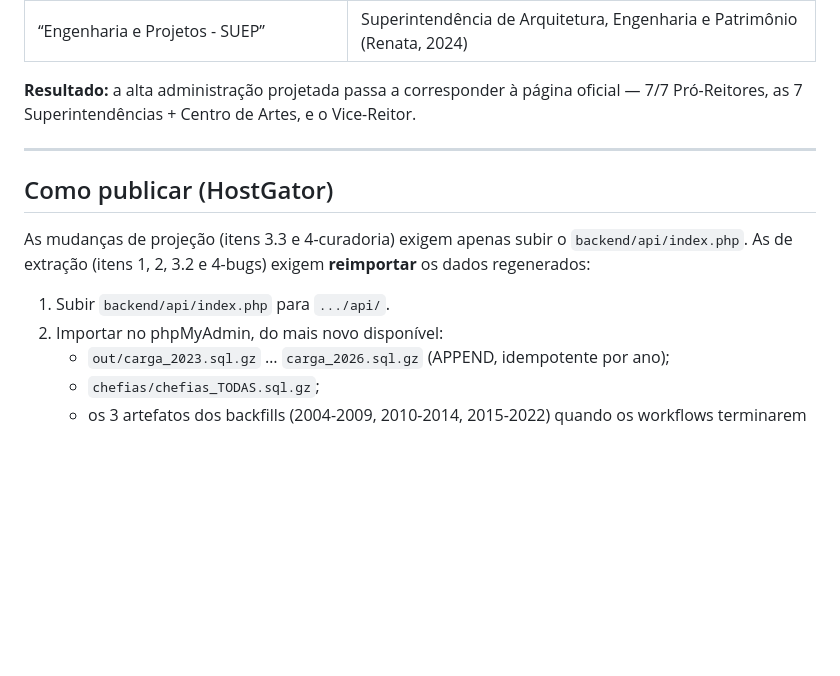
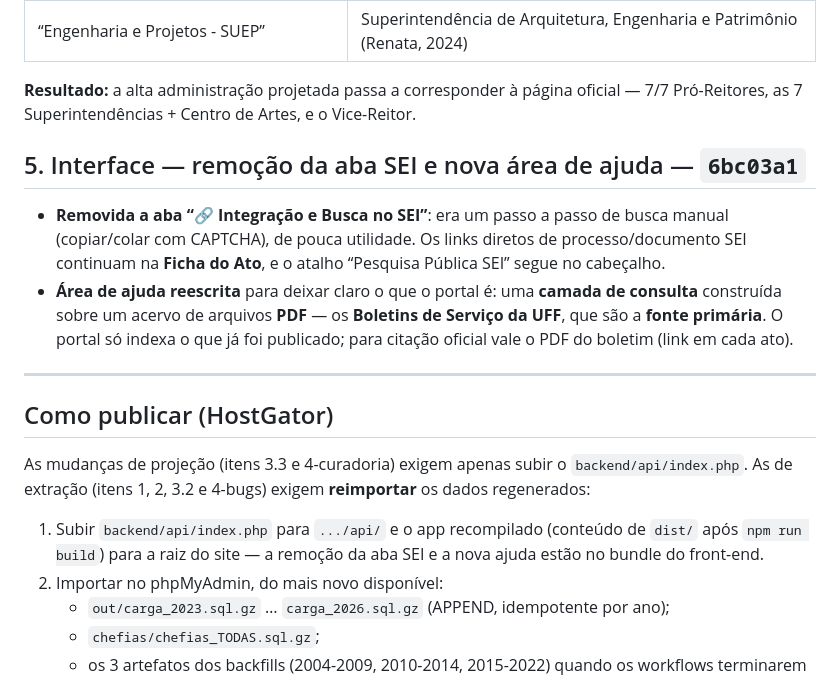
Before and after one commit to estudio-max/Portal-de-Normas-e-atos-da-UFF, a Markdown page: docs/CHANGELOG-2026-07-08.md, the part around the change. GitHub-like rendering; blank space fills up the shorter version.

Commit message:
docs: changelog inclui remoção da aba SEI e nova ajuda
Co-Authored-By: Claude Fable 5 <noreply@anthropic.com>

```diff
--- a/docs/CHANGELOG-2026-07-08.md
+++ b/docs/CHANGELOG-2026-07-08.md
@@ -113,6 +113,18 @@ reapareciam como setor-fantasma (o ato histórico continua indexado e buscável)
 oficial — 7/7 Pró-Reitores, as 7 Superintendências + Centro de Artes, e o
 Vice-Reitor.
 
+## 5. Interface — remoção da aba SEI e nova área de ajuda — `6bc03a1`
+
+- **Removida a aba “🔗 Integração e Busca no SEI”**: era um passo a passo de
+  busca manual (copiar/colar com CAPTCHA), de pouca utilidade. Os links
+  diretos de processo/documento SEI continuam na **Ficha do Ato**, e o atalho
+  “Pesquisa Pública SEI” segue no cabeçalho.
+- **Área de ajuda reescrita** para deixar claro o que o portal é: uma
+  **camada de consulta** construída sobre um acervo de arquivos **PDF** — os
+  **Boletins de Serviço da UFF**, que são a **fonte primária**. O portal só
+  indexa o que já foi publicado; para citação oficial vale o PDF do boletim
+  (link em cada ato).
+
 ---
 
 ## Como publicar (HostGator)
@@ -121,7 +133,9 @@ As mudanças de projeção (itens 3.3 e 4-curadoria) exigem apenas subir o
 `backend/api/index.php`. As de extração (itens 1, 2, 3.2 e 4-bugs) exigem
 **reimportar** os dados regenerados:
 
-1. Subir `backend/api/index.php` para `.../api/`.
+1. Subir `backend/api/index.php` para `.../api/` e o app recompilado
+   (conteúdo de `dist/` após `npm run build`) para a raiz do site — a
+   remoção da aba SEI e a nova ajuda estão no bundle do front-end.
 2. Importar no phpMyAdmin, do mais novo disponível:
    - `out/carga_2023.sql.gz` … `carga_2026.sql.gz` (APPEND, idempotente por ano);
    - `chefias/chefias_TODAS.sql.gz`;
```
